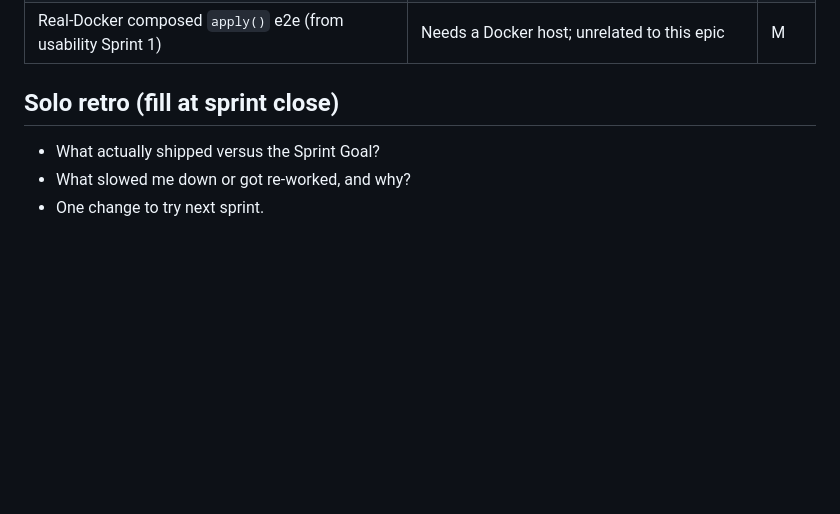
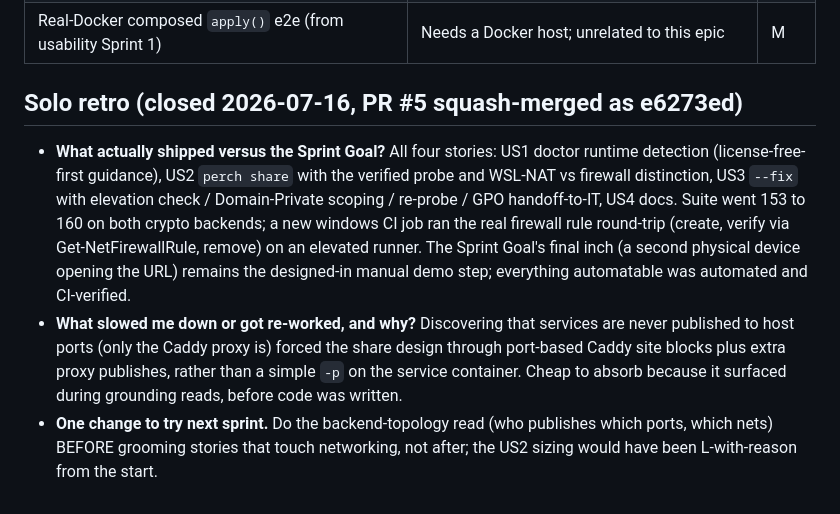
Before and after one commit to sknib1337/Perch, a Markdown page: docs/sprints/windows-intranet-sharing.md, the part around the change. Rendered like a GitHub page; blank space fills up the shorter version.

Commit message:
docs: close the Windows intranet-sharing sprint (retro) (#6)
All four stories shipped (PR #5, e6273ed): doctor runtime detection, perch share
with verified probe, --fix with GPO handoff, Windows docs. Records what shipped
versus the goal, the port-publishing rework discovered during grounding, and the
read-topology-before-grooming change to try next sprint.

Signed-off-by: sknib <171105118+sknib1337@users.noreply.github.com>
Co-authored-by: sknib <171105118+sknib1337@users.noreply.github.com>
Co-authored-by: Claude Fable 5 <noreply@anthropic.com>

```diff
--- a/docs/sprints/windows-intranet-sharing.md
+++ b/docs/sprints/windows-intranet-sharing.md
@@ -141,8 +141,22 @@ Size: **S**
 | Full "graduate to a VM" guide | Stub lands in US4; full guide after share exists | S |
 | Real-Docker composed `apply()` e2e (from usability Sprint 1) | Needs a Docker host; unrelated to this epic | M |
 
-## Solo retro (fill at sprint close)
+## Solo retro (closed 2026-07-16, PR #5 squash-merged as e6273ed)
 
-- What actually shipped versus the Sprint Goal?
-- What slowed me down or got re-worked, and why?
-- One change to try next sprint.
+- **What actually shipped versus the Sprint Goal?** All four stories: US1 doctor
+  runtime detection (license-free-first guidance), US2 `perch share` with the
+  verified probe and WSL-NAT vs firewall distinction, US3 `--fix` with elevation
+  check / Domain-Private scoping / re-probe / GPO handoff-to-IT, US4 docs. Suite
+  went 153 to 160 on both crypto backends; a new windows CI job ran the real
+  firewall rule round-trip (create, verify via Get-NetFirewallRule, remove) on an
+  elevated runner. The Sprint Goal's final inch (a second physical device opening
+  the URL) remains the designed-in manual demo step; everything automatable was
+  automated and CI-verified.
+- **What slowed me down or got re-worked, and why?** Discovering that services are
+  never published to host ports (only the Caddy proxy is) forced the share design
+  through port-based Caddy site blocks plus extra proxy publishes, rather than a
+  simple `-p` on the service container. Cheap to absorb because it surfaced during
+  grounding reads, before code was written.
+- **One change to try next sprint.** Do the backend-topology read (who publishes
+  which ports, which nets) BEFORE grooming stories that touch networking, not
+  after; the US2 sizing would have been L-with-reason from the start.
```
